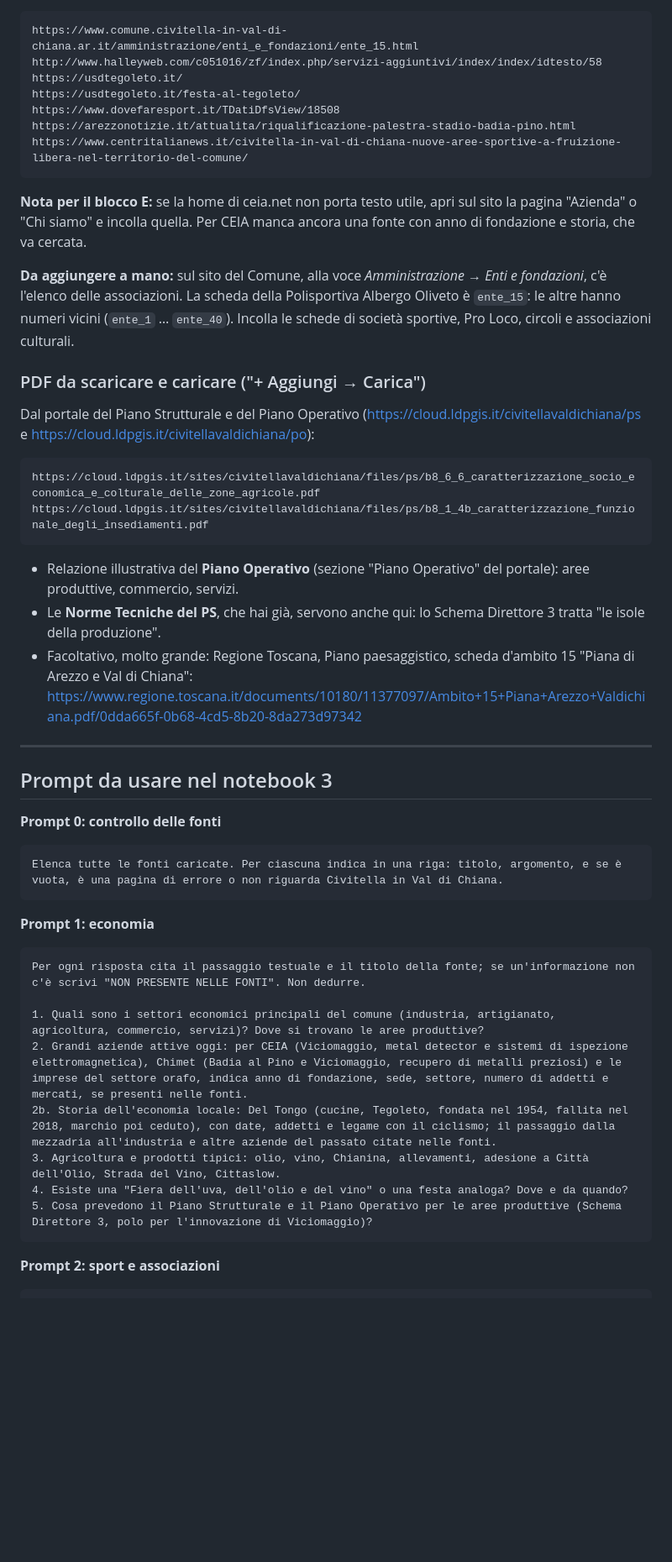
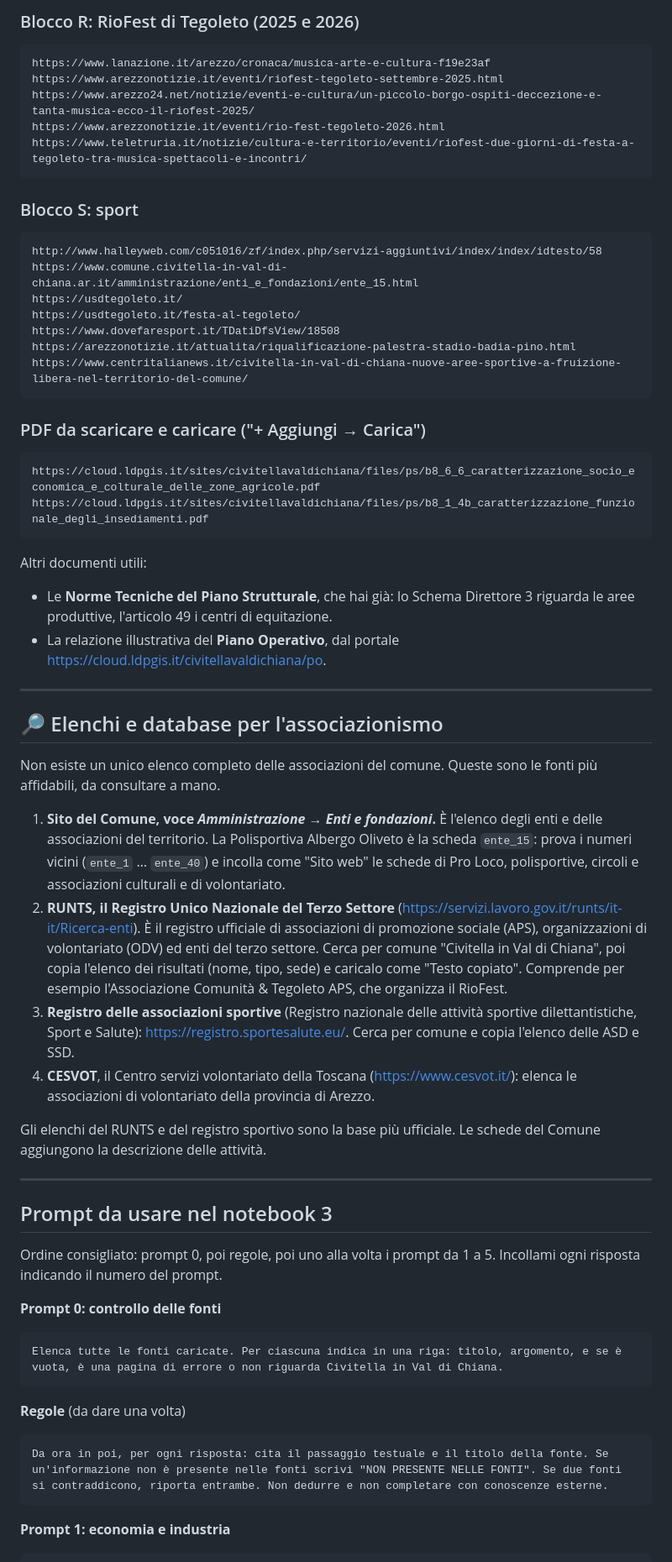
Before and after one commit to fabriziomartini/civitella-in-pillole, a Markdown page: ricerca/fonti-notebook3-economia-sport.md, the part around one of its changes. Shown at 84% size. Rendered like a GitHub page; blank space fills up the shorter version.

````diff
--- a/ricerca/fonti-notebook3-economia-sport.md
+++ b/ricerca/fonti-notebook3-economia-sport.md
@@ -30,45 +64,60 @@ https://it.wikipedia.org/wiki/Civitella_in_Val_di_Chiana
+### Blocco R: RioFest di Tegoleto (2025 e 2026)
+```
+https://www.lanazione.it/arezzo/cronaca/musica-arte-e-cultura-f19e23af
+https://www.arezzonotizie.it/eventi/riofest-tegoleto-settembre-2025.html
+https://www.arezzo24.net/notizie/eventi-e-cultura/un-piccolo-borgo-ospiti-deccezione-e-tanta-musica-ecco-il-riofest-2025/
+https://www.arezzonotizie.it/eventi/rio-fest-tegoleto-2026.html
+https://www.teletruria.it/notizie/cultura-e-territorio/eventi/riofest-due-giorni-di-festa-a-tegoleto-tra-musica-spettacoli-e-incontri/
+```
+
+### Blocco S: sport
+```
+http://www.halleyweb.com/c051016/zf/index.php/servizi-aggiuntivi/index/index/idtesto/58
 https://www.comune.civitella-in-val-di-chiana.ar.it/amministrazione/enti_e_fondazioni/ente_15.html
-http://www.halleyweb.com/c051016/zf/index.php/servizi-aggiuntivi/index/index/idtesto/58
 https://usdtegoleto.it/
 https://usdtegoleto.it/festa-al-tegoleto/
 https://www.dovefaresport.it/TDatiDfsView/18508
 https://arezzonotizie.it/attualita/riqualificazione-palestra-stadio-badia-pino.html
 https://www.centritalianews.it/civitella-in-val-di-chiana-nuove-aree-sportive-a-fruizione-libera-nel-territorio-del-comune/
 ```
-**Nota per il blocco E:** se la home di ceia.net non porta testo utile, apri sul sito la pagina "Azienda" o "Chi siamo" e incolla quella. Per CEIA manca ancora una fonte con anno di fondazione e storia, che va cercata.
-
-**Da aggiungere a mano:** sul sito del Comune, alla voce *Amministrazione → Enti e fondazioni*, c'è l'elenco delle associazioni. La scheda della Polisportiva Albergo Oliveto è `ente_15`: le altre hanno numeri vicini (`ente_1` … `ente_40`). Incolla le schede di società sportive, Pro Loco, circoli e associazioni culturali.
 
 ### PDF da scaricare e caricare ("+ Aggiungi → Carica")
-Dal portale del Piano Strutturale e del Piano Operativo (https://cloud.ldpgis.it/civitellavaldichiana/ps e https://cloud.ldpgis.it/civitellavaldichiana/po):
 ```
 https://cloud.ldpgis.it/sites/civitellavaldichiana/files/ps/b8_6_6_caratterizzazione_socio_economica_e_colturale_delle_zone_agricole.pdf
 https://cloud.ldpgis.it/sites/civitellavaldichiana/files/ps/b8_1_4b_caratterizzazione_funzionale_degli_insediamenti.pdf
 ```
-- Relazione illustrativa del **Piano Operativo** (sezione "Piano Operativo" del portale): aree produttive, commercio, servizi.
-- Le **Norme Tecniche del PS**, che hai già, servono anche qui: lo Schema Direttore 3 tratta "le isole della produzione".
-- Facoltativo, molto grande: Regione Toscana, Piano paesaggistico, scheda d'ambito 15 "Piana di Arezzo e Val di Chiana": https://www.regione.toscana.it/documents/10180/11377097/Ambito+15+Piana+Arezzo+Valdichiana.pdf/0dda665f-0b68-4cd5-8b20-8da273d97342
+Altri documenti utili:
+- Le **Norme Tecniche del Piano Strutturale**, che hai già: lo Schema Direttore 3 riguarda le aree produttive, l'articolo 49 i centri di equitazione.
+- La relazione illustrativa del **Piano Operativo**, dal portale https://cloud.ldpgis.it/civitellavaldichiana/po.
+
+---
+
+## 🔎 Elenchi e database per l'associazionismo
+
+Non esiste un unico elenco completo delle associazioni del comune. Queste sono le fonti più affidabili, da consultare a mano.
+
+1. **Sito del Comune, voce *Amministrazione → Enti e fondazioni*.** È l'elenco degli enti e delle associazioni del territorio. La Polisportiva Albergo Oliveto è la scheda `ente_15`: prova i numeri vicini (`ente_1` … `ente_40`) e incolla come "Sito web" le schede di Pro Loco, polisportive, circoli e associazioni culturali e di volontariato.
+2. **RUNTS, il Registro Unico Nazionale del Terzo Settore** (https://servizi.lavoro.gov.it/runts/it-it/Ricerca-enti). È il registro ufficiale di associazioni di promozione sociale (APS), organizzazioni di volontariato (ODV) ed enti del terzo settore. Cerca per comune "Civitella in Val di Chiana", poi copia l'elenco dei risultati (nome, tipo, sede) e caricalo come "Testo copiato". Comprende per esempio l'Associazione Comunità & Tegoleto APS, che organizza il RioFest.
+3. **Registro delle associazioni sportive** (Registro nazionale delle attività sportive dilettantistiche, Sport e Salute): https://registro.sportesalute.eu/. Cerca per comune e copia l'elenco delle ASD e SSD.
+4. **CESVOT**, il Centro servizi volontariato della Toscana (https://www.cesvot.it/): elenca le associazioni di volontariato della provincia di Arezzo.
+
+Gli elenchi del RUNTS e del registro sportivo sono la base più ufficiale. Le schede del Comune aggiungono la descrizione delle attività.
 
 ---
 
 ## Prompt da usare nel notebook 3
+
+Ordine consigliato: prompt 0, poi regole, poi uno alla volta i prompt da 1 a 5. Incollami ogni risposta indicando il numero del prompt.
 
 **Prompt 0: controllo delle fonti**
 ```
 Elenca tutte le fonti caricate. Per ciascuna indica in una riga: titolo, argomento, e se è vuota, è una pagina di errore o non riguarda Civitella in Val di Chiana.
 ```
 
-**Prompt 1: economia**
+**Regole** (da dare una volta)
 ```
-Per ogni risposta cita il passaggio testuale e il titolo della fonte; se un'informazione non c'è scrivi "NON PRESENTE NELLE FONTI". Non dedurre.
-
-1. Quali sono i settori economici principali del comune (industria, artigianato, agricoltura, commercio, servizi)? Dove si trovano le aree produttive?
-2. Grandi aziende attive oggi: per CEIA (Viciomaggio, metal detector e sistemi di ispezione elettromagnetica), Chimet (Badia al Pino e Viciomaggio, recupero di metalli preziosi) e le imprese del settore orafo, indica anno di fondazione, sede, settore, numero di addetti e mercati, se presenti nelle fonti.
-2b. Storia dell'economia locale: Del Tongo (cucine, Tegoleto, fondata nel 1954, fallita nel 2018, marchio poi ceduto), con date, addetti e legame con il ciclismo; il passaggio dalla mezzadria all'industria e altre aziende del passato citate nelle fonti.
-3. Agricoltura e prodotti tipici: olio, vino, Chianina, allevamenti, adesione a Città dell'Olio, Strada del Vino, Cittaslow.
-4. Esiste una "Fiera dell'uva, dell'olio e del vino" o una festa analoga? Dove e da quando?
-5. Cosa prevedono il Piano Strutturale e il Piano Operativo per le aree produttive (Schema Direttore 3, polo per l'innovazione di Viciomaggio)?
+Da ora in poi, per ogni risposta: cita il passaggio testuale e il titolo della fonte. Se un'informazione non è presente nelle fonti scrivi "NON PRESENTE NELLE FONTI". Se due fonti si contraddicono, riporta entrambe. Non dedurre e non completare con conoscenze esterne.
 ```
 
-**Prompt 2: sport e associazioni**
+**Prompt 1: economia e industria**
 ```
````
Also changed, not shown: other parts of ricerca/fonti-notebook3-economia-sport.md (+74 -12 lines).
